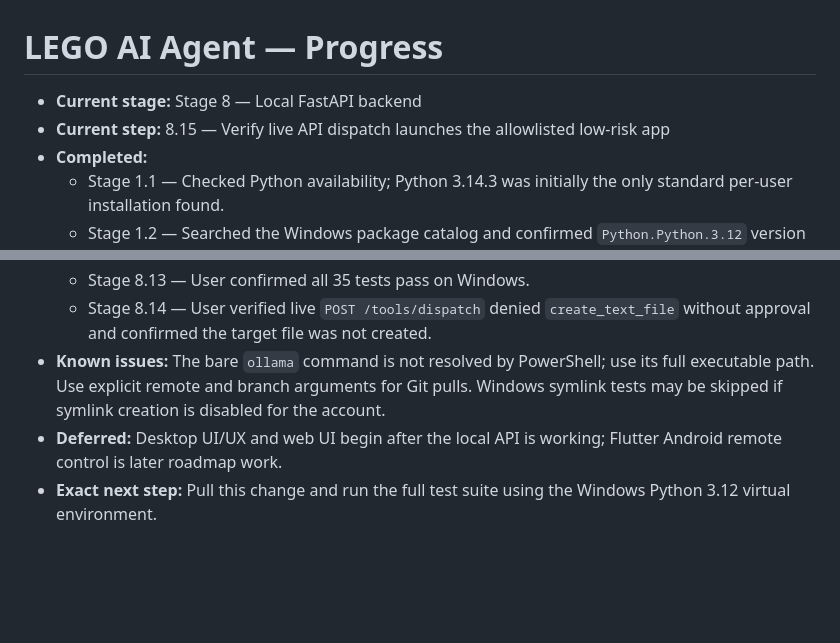
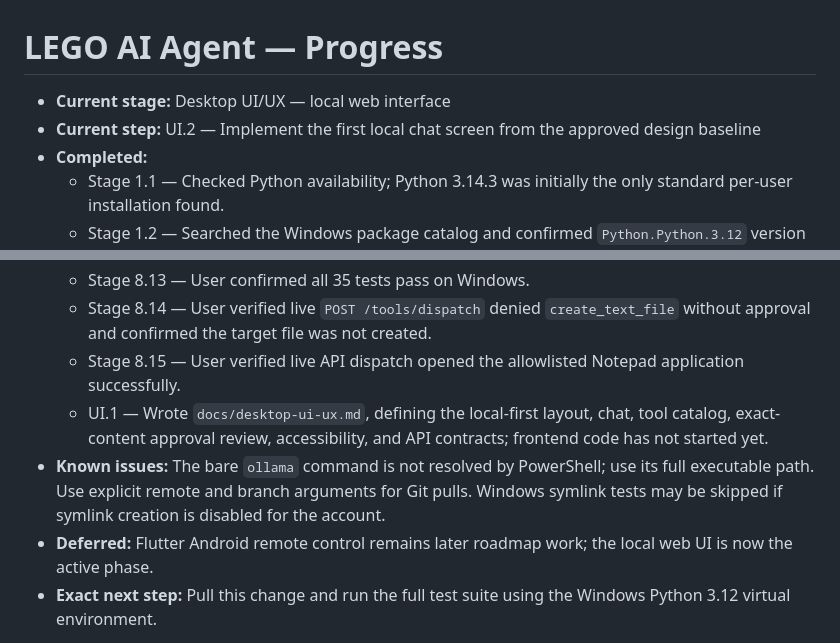
Before and after one commit to withshafan/lego-ai-agent, a Markdown page: PROGRESS.md, 2 parts joined by grey strips. Drawn GitHub-style; blank space fills up the shorter version.

Commit message:
docs: design the local desktop chat UI
Record the approval-first UI flow and begin the local web UI phase.

Co-authored-by: arena-agent <297053741+arena-agent@users.noreply.github.com>

```diff
--- a/PROGRESS.md
+++ b/PROGRESS.md
@@ -1,7 +1,7 @@
 # LEGO AI Agent — Progress
 
-- **Current stage:** Stage 8 — Local FastAPI backend
-- **Current step:** 8.15 — Verify live API dispatch launches the allowlisted low-risk app
+- **Current stage:** Desktop UI/UX — local web interface
+- **Current step:** UI.2 — Implement the first local chat screen from the approved design baseline
 - **Completed:**
   - Stage 1.1 — Checked Python availability; Python 3.14.3 was initially the only standard per-user installation found.
   - Stage 1.2 — Searched the Windows package catalog and confirmed `Python.Python.3.12` version 3.12.10.
@@ -55,8 +55,10 @@
   - Stage 8.12 — Added `POST /tools/dispatch`; approval-required calls default to denied, explicit approval is forwarded to the registry, request extras are rejected, and audit output logs metadata only. All 35 tests passed locally.
   - Stage 8.13 — User confirmed all 35 tests pass on Windows.
   - Stage 8.14 — User verified live `POST /tools/dispatch` denied `create_text_file` without approval and confirmed the target file was not created.
+  - Stage 8.15 — User verified live API dispatch opened the allowlisted Notepad application successfully.
+  - UI.1 — Wrote `docs/desktop-ui-ux.md`, defining the local-first layout, chat, tool catalog, exact-content approval review, accessibility, and API contracts; frontend code has not started yet.
 - **Known issues:** The bare `ollama` command is not resolved by PowerShell; use its full executable path. Use explicit remote and branch arguments for Git pulls. Windows symlink tests may be skipped if symlink creation is disabled for the account.
-- **Deferred:** Desktop UI/UX and web UI begin after the local API is working; Flutter Android remote control is later roadmap work.
+- **Deferred:** Flutter Android remote control remains later roadmap work; the local web UI is now the active phase.
 - **Exact next step:** Pull this change and run the full test suite using the Windows Python 3.12 virtual environment.
 
 File access remains restricted to `D:\pyProjects\lego-workspace`. File writes require registry approval; overwriting requires explicit approval. The app launcher uses only the fixed Notepad entry and never invokes a shell. Model weights stay outside the repository and user profile; Ollama stays on `127.0.0.1:11434`.
```
Also changed, not shown: docs/desktop-ui-ux.md (added, +69 -0 lines).
